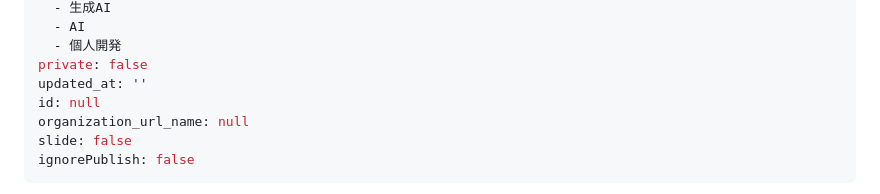
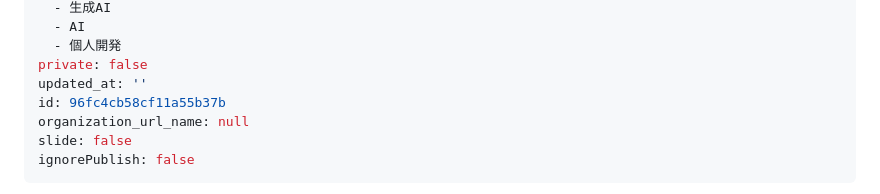
Before and after one commit to manabu49-ai/zenn-content, a Markdown page: public/token-count-is-not-cost.md, the part around the change. Rendered like a GitHub page.

```diff
--- a/public/token-count-is-not-cost.md
+++ b/public/token-count-is-not-cost.md
@@ -8,7 +8,7 @@ tags:
   - 個人開発
 private: false
 updated_at: ''
-id: null
+id: 96fc4cb58cf11a55b37b
 organization_url_name: null
 slide: false
 ignorePublish: false
```
Also changed, not shown: public/claim-hit-rate.md (+1 -1 lines), public/filter-hit-own-boilerplate.md (+1 -1 lines).
